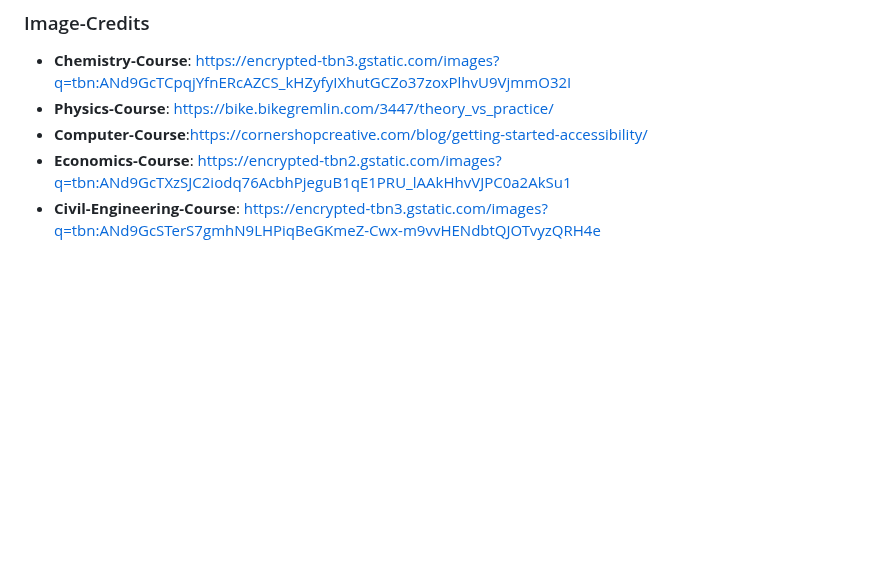
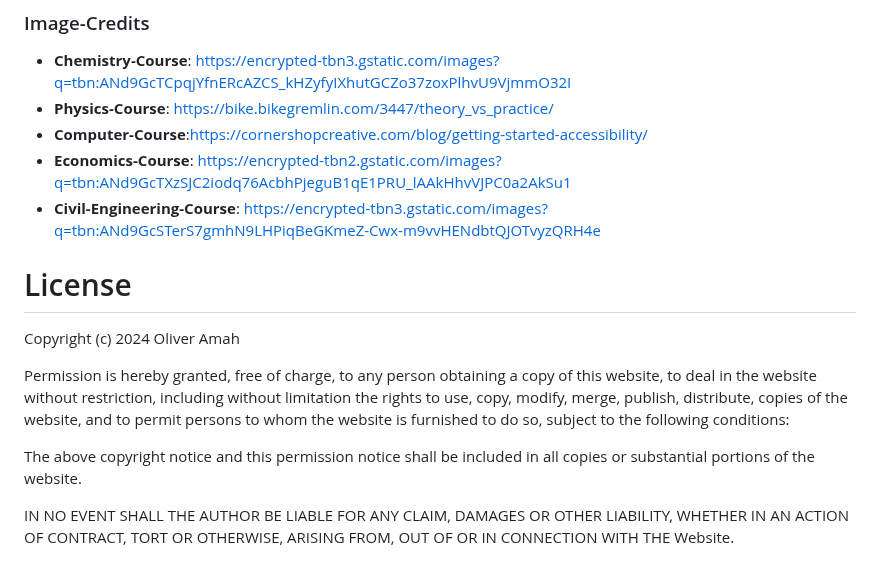
Before and after one commit to twisty147/TwistiesLearningPlatform, a Markdown page: README.md, the part around the change. GitHub-like rendering; blank space fills up the shorter version.

Commit message:
Update: Readme file License

```diff
--- a/README.md
+++ b/README.md
@@ -345,3 +345,21 @@ The website was deployed on Git pages with the following steps (Assuming you are
 - **Computer-Course**:https://cornershopcreative.com/blog/getting-started-accessibility/
 - **Economics-Course**: https://encrypted-tbn2.gstatic.com/images?q=tbn:ANd9GcTXzSJC2iodq76AcbhPjeguB1qE1PRU_lAAkHhvVJPC0a2AkSu1
 - **Civil-Engineering-Course**: https://encrypted-tbn3.gstatic.com/images?q=tbn:ANd9GcSTerS7gmhN9LHPiqBeGKmeZ-Cwx-m9vvHENdbtQJOTvyzQRH4e
+
+# License
+
+Copyright (c) 2024 Oliver Amah
+
+Permission is hereby granted, free of charge, to any person obtaining a copy
+of this website, to deal
+in the website without restriction, including without limitation the rights
+to use, copy, modify, merge, publish, distribute, copies of the website,
+and to permit persons to whom the website is
+furnished to do so, subject to the following conditions:
+
+The above copyright notice and this permission notice shall be included in all
+copies or substantial portions of the website.
+
+IN NO EVENT SHALL THE AUTHOR BE LIABLE FOR ANY CLAIM, DAMAGES OR OTHER
+LIABILITY, WHETHER IN AN ACTION OF CONTRACT, TORT OR OTHERWISE, ARISING FROM,
+OUT OF OR IN CONNECTION WITH THE Website.
```
